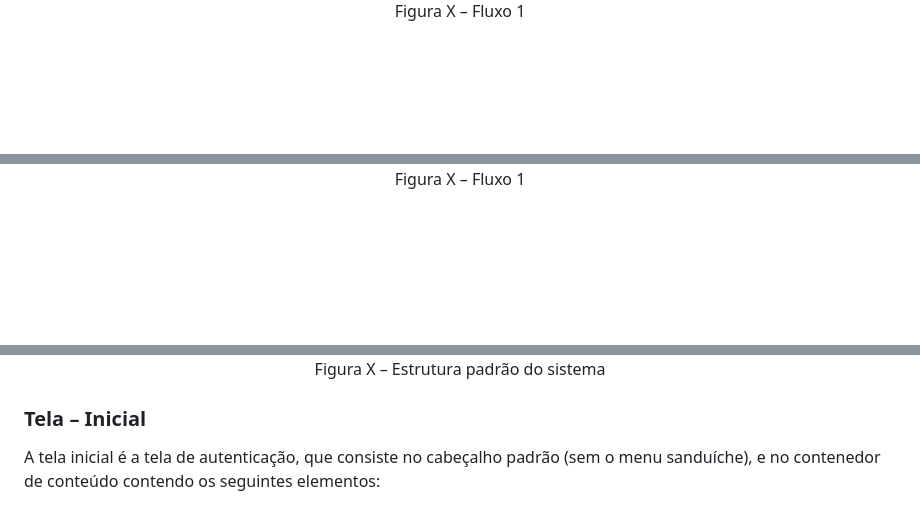
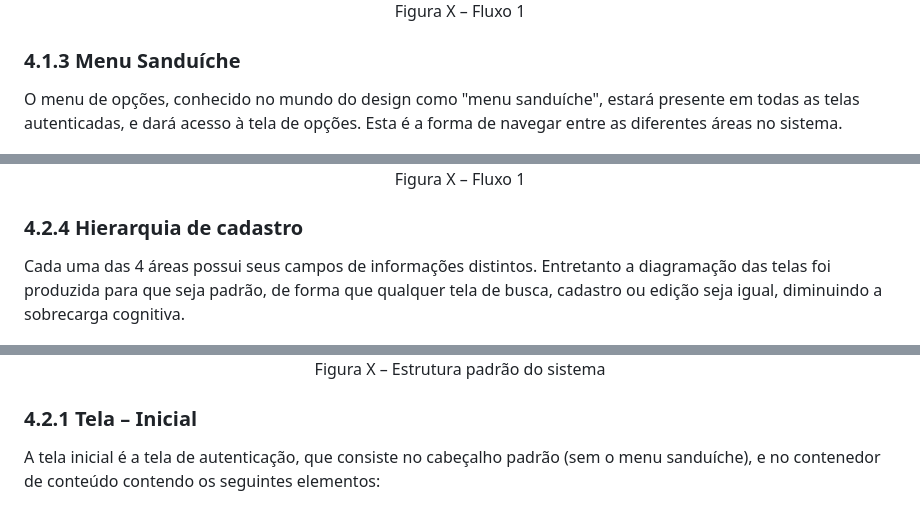
Before and after one commit to ICEI-PUC-Minas-PMV-ADS/PMV-ADS-2023-1-E1-PROJ-WEB-T14-G5-Cadastro_De_Pessoas, a Markdown page: docs/04-Projeto de Interface.md, 3 parts joined by grey strips. Drawn GitHub-style; blank space fills up the shorter version.

```diff
--- a/docs/04-Projeto de Interface.md
+++ b/docs/04-Projeto de Interface.md
@@ -13,12 +19,18 @@ Figura X – Fluxo 1
 <img src='img/fluxos/Opcoes.png'><BR>
 Figura X – Fluxo 1
 </p>
+
+### 4.1.3 Menu Sanduíche
+O menu de opções, conhecido no mundo do design como "menu sanduíche", estará presente em todas as telas autenticadas, e dará acesso à tela de opções. Esta é a forma de navegar entre as diferentes áreas no sistema.
 
 <p align='center'>
 <img src='img/fluxos/Sanduiche.png'><BR>
 Figura X – Fluxo 1
 </p>
 
+### 4.2.4 Hierarquia de cadastro
+Cada uma das 4 áreas possui seus campos de informações distintos. Entretanto a diagramação das telas foi produzida para que seja padrão, de forma que qualquer tela de busca, cadastro ou edição seja igual, diminuindo a sobrecarga cognitiva.
+
 <p align='center'>
 <img src='img/fluxos/Area_XXXX.png'><BR>
 Figura X – Fluxo 1
@@ -39,7 +48,7 @@ Conforme os fluxos de telas do projeto, apresentado no item anterior, as telas d
 Figura X – Estrutura padrão do sistema
 </p>
 
-### Tela – Inicial
+### 4.2.1 Tela – Inicial
 
 A tela inicial é a tela de autenticação, que consiste no cabeçalho padrão (sem o menu sanduíche), e no contenedor de conteúdo contendo os seguintes elementos:
 
```
Also changed, not shown: other parts of docs/04-Projeto de Interface.md (+13 -14 lines).
